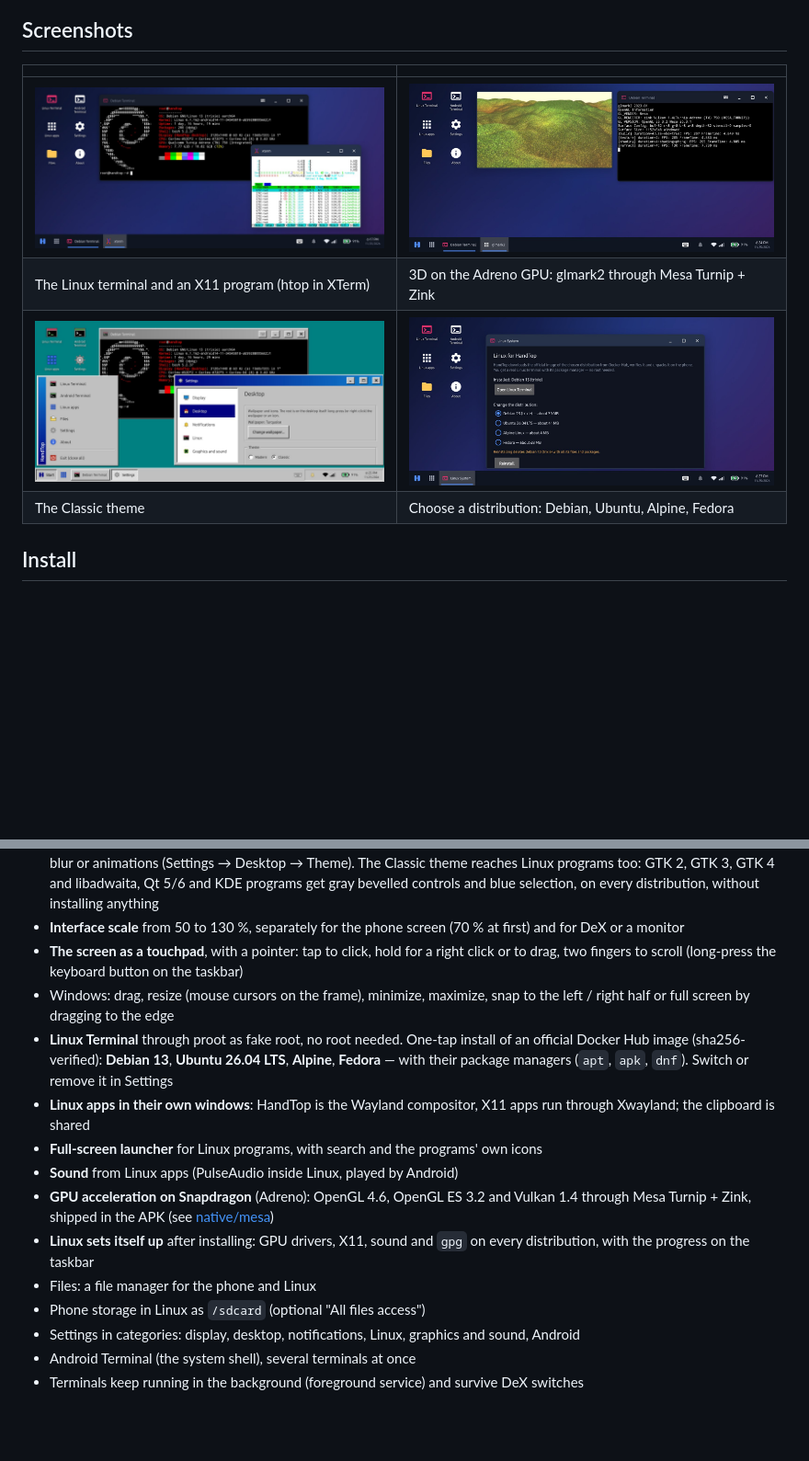
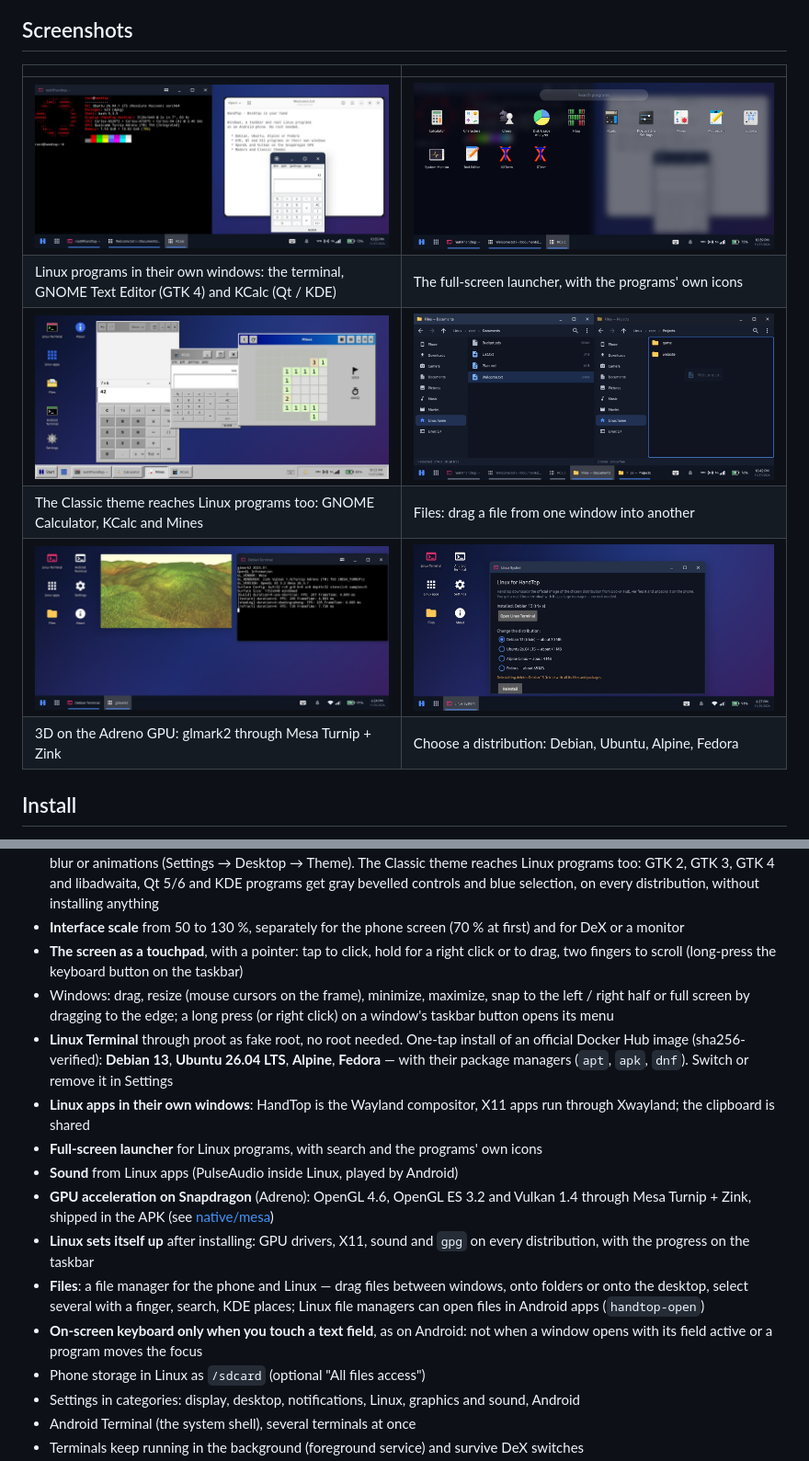
Before and after one commit to nokiastore9/handtop, a Markdown page: README.md, 2 parts joined by grey strips. Shown at 92% size. GitHub-like rendering; pictures changed too: docs/screenshots/01-desktop.jpg, docs/screenshots/02-launcher.jpg (added), docs/screenshots/03-classic.jpg; blank space fills up the shorter version.

Commit message:
README: fresh screenshots and the newer features
Four new screenshots from the phone: Linux programs on the desktop (the
terminal, GNOME Text Editor, KCalc), the full-screen launcher, the
Classic theme on Linux programs (GNOME Calculator, KCalc, Mines) and a
file dragged between two Files windows. The GPU and distribution shots
stay, renumbered. The feature list gains Files' drag and drop, finger
selection, search, KDE places and handtop-open, the on-screen keyboard
that comes only for a touched text field, and the taskbar window menu.

Co-Authored-By: Claude Opus 5.5 <noreply@anthropic.com>
Claude-Session: https://claude.ai/code/session_015yJsMkrjWo4xWDRLqSBLHQ

```diff
--- a/README.md
+++ b/README.md
@@ -21,10 +21,12 @@ commits name the AI as their co-author.
 
 | | |
 |---|---|
-| ![Linux terminal and XTerm on the desktop](docs/screenshots/01-desktop.jpg) | ![glmark2 on the Adreno GPU](docs/screenshots/02-gpu.jpg) |
-| The Linux terminal and an X11 program (htop in XTerm) | 3D on the Adreno GPU: glmark2 through Mesa Turnip + Zink |
-| ![The Classic theme](docs/screenshots/03-classic.jpg) | ![Choosing a Linux distribution](docs/screenshots/04-linux.jpg) |
-| The Classic theme | Choose a distribution: Debian, Ubuntu, Alpine, Fedora |
+| ![The Linux terminal, GNOME Text Editor and KCalc on the desktop](docs/screenshots/01-desktop.jpg) | ![The full-screen launcher](docs/screenshots/02-launcher.jpg) |
+| Linux programs in their own windows: the terminal, GNOME Text Editor (GTK 4) and KCalc (Qt / KDE) | The full-screen launcher, with the programs' own icons |
+| ![The Classic theme with Linux programs](docs/screenshots/03-classic.jpg) | ![Dragging a file between two Files windows](docs/screenshots/04-files.jpg) |
+| The Classic theme reaches Linux programs too: GNOME Calculator, KCalc and Mines | Files: drag a file from one window into another |
+| ![glmark2 on the Adreno GPU](docs/screenshots/05-gpu.jpg) | ![Choosing a Linux distribution](docs/screenshots/06-linux.jpg) |
+| 3D on the Adreno GPU: glmark2 through Mesa Turnip + Zink | Choose a distribution: Debian, Ubuntu, Alpine, Fedora |
 
 ## Install
 
@@ -49,7 +51,8 @@ HandTop needs Android 8.0 or newer on a 64-bit ARM phone. GPU acceleration needs
 - **The screen as a touchpad**, with a pointer: tap to click, hold for a right click or to drag,
   two fingers to scroll (long-press the keyboard button on the taskbar)
 - Windows: drag, resize (mouse cursors on the frame), minimize, maximize,
-  snap to the left / right half or full screen by dragging to the edge
+  snap to the left / right half or full screen by dragging to the edge; a long press (or right
+  click) on a window's taskbar button opens its menu
 - **Linux Terminal** through proot as fake root, no root needed. One-tap install of an official
   Docker Hub image (sha256-verified): **Debian 13**, **Ubuntu 26.04 LTS**, **Alpine**, **Fedora** —
   with their package managers (`apt`, `apk`, `dnf`). Switch or remove it in Settings
@@ -61,7 +64,11 @@ HandTop needs Android 8.0 or newer on a 64-bit ARM phone. GPU acceleration needs
   Mesa Turnip + Zink, shipped in the APK (see [native/mesa](native/mesa/README.md))
 - **Linux sets itself up** after installing: GPU drivers, X11, sound and `gpg` on every
   distribution, with the progress on the taskbar
-- Files: a file manager for the phone and Linux
+- **Files**: a file manager for the phone and Linux — drag files between windows, onto folders or
+  onto the desktop, select several with a finger, search, KDE places; Linux file managers can open
+  files in Android apps (`handtop-open`)
+- **On-screen keyboard only when you touch a text field**, as on Android: not when a window opens
+  with its field active or a program moves the focus
 - Phone storage in Linux as `/sdcard` (optional "All files access")
 - Settings in categories: display, desktop, notifications, Linux, graphics and sound, Android
 - Android Terminal (the system shell), several terminals at once
```
Also changed, not shown: docs/screenshots/05-gpu.jpg (renamed from docs/screenshots/02-gpu.jpg), docs/screenshots/06-linux.jpg (renamed from docs/screenshots/04-linux.jpg).
